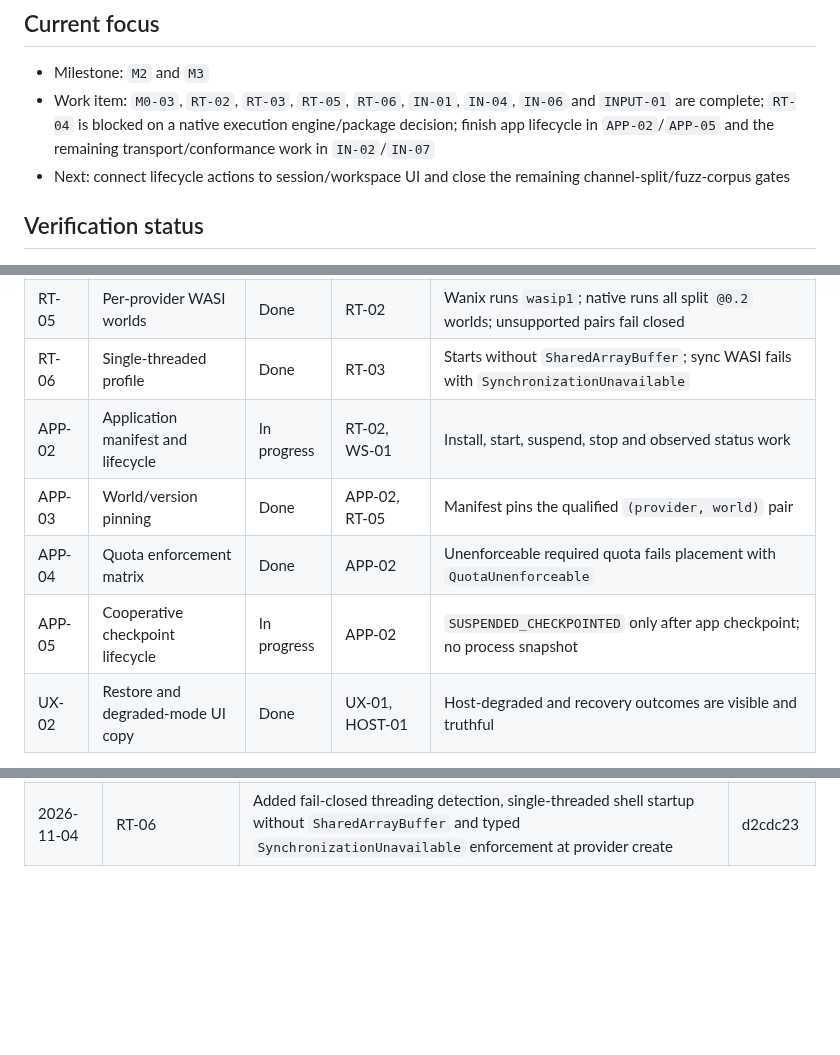
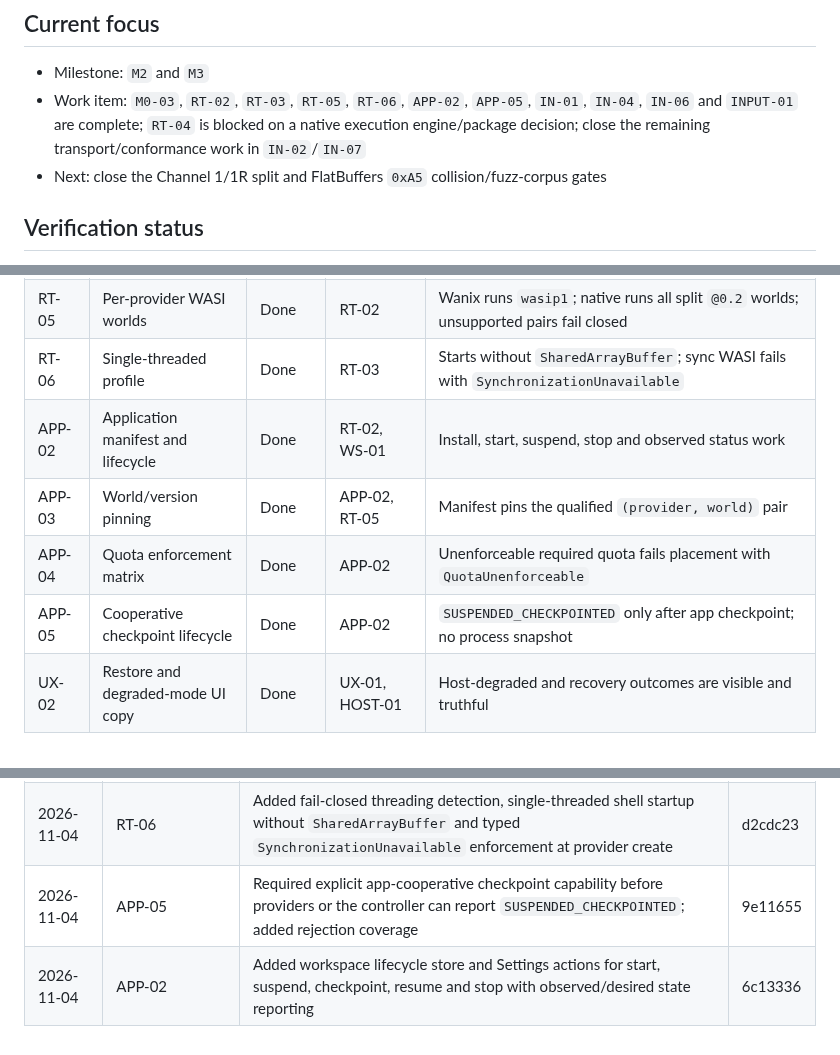
Before and after one commit to amharik/AirDesk, a Markdown page: milestones.md, 3 parts joined by grey strips. Rendered like a GitHub page; blank space fills up the shorter version.

Commit message:
docs: log cooperative application lifecycle

```diff
--- a/milestones.md
+++ b/milestones.md
@@ -17,8 +17,8 @@ This file is the implementation tracker. `docs/adr/README.md` remains authoritat
 ## Current focus
 
 - Milestone: `M2` and `M3`
-- Work item: `M0-03`, `RT-02`, `RT-03`, `RT-05`, `RT-06`, `IN-01`, `IN-04`, `IN-06` and `INPUT-01` are complete; `RT-04` is blocked on a native execution engine/package decision; finish app lifecycle in `APP-02`/`APP-05` and the remaining transport/conformance work in `IN-02`/`IN-07`
-- Next: connect lifecycle actions to session/workspace UI and close the remaining channel-split/fuzz-corpus gates
+- Work item: `M0-03`, `RT-02`, `RT-03`, `RT-05`, `RT-06`, `APP-02`, `APP-05`, `IN-01`, `IN-04`, `IN-06` and `INPUT-01` are complete; `RT-04` is blocked on a native execution engine/package decision; close the remaining transport/conformance work in `IN-02`/`IN-07`
+- Next: close the Channel 1/1R split and FlatBuffers `0xA5` collision/fuzz-corpus gates
 
 ## Verification status
 
@@ -63,10 +63,10 @@ Exit: the app boots from a manifest instead of `Workspace.default`, survives rel
 | RT-04 | Native provider path | Blocked | RT-02 | Native execution works without Wanix; blocked on an embedded native/WASI 0.2 execution engine and native package format |
 | RT-05 | Per-provider WASI worlds | Done | RT-02 | Wanix runs `wasip1`; native runs all split `@0.2` worlds; unsupported pairs fail closed |
 | RT-06 | Single-threaded profile | Done | RT-03 | Starts without `SharedArrayBuffer`; sync WASI fails with `SynchronizationUnavailable` |
-| APP-02 | Application manifest and lifecycle | In progress | RT-02, WS-01 | Install, start, suspend, stop and observed status work |
+| APP-02 | Application manifest and lifecycle | Done | RT-02, WS-01 | Install, start, suspend, stop and observed status work |
 | APP-03 | World/version pinning | Done | APP-02, RT-05 | Manifest pins the qualified `(provider, world)` pair |
 | APP-04 | Quota enforcement matrix | Done | APP-02 | Unenforceable required quota fails placement with `QuotaUnenforceable` |
-| APP-05 | Cooperative checkpoint lifecycle | In progress | APP-02 | `SUSPENDED_CHECKPOINTED` only after app checkpoint; no process snapshot |
+| APP-05 | Cooperative checkpoint lifecycle | Done | APP-02 | `SUSPENDED_CHECKPOINTED` only after app checkpoint; no process snapshot |
 | UX-02 | Restore and degraded-mode UI copy | Done | UX-01, HOST-01 | Host-degraded and recovery outcomes are visible and truthful |
 
 Exit: provider-neutral placement, explicit world support, no production just-bash path.
@@ -167,3 +167,5 @@ Exit: endpoints present without authority; browser stays loopback-only in v1.
 | 2026-11-04 | RT-03 | Routed sessions through async desktop runtime providers, removed direct `RuntimeFactory` use and added provider/lifecycle tests | f184bdf |
 | 2026-11-04 | RT-05 | Added split WASI 0.2 worlds, qualified the native provider and rejected unknown worlds/pinned worlds with typed errors | 5d76caf |
 | 2026-11-04 | RT-06 | Added fail-closed threading detection, single-threaded shell startup without `SharedArrayBuffer` and typed `SynchronizationUnavailable` enforcement at provider create | d2cdc23 |
+| 2026-11-04 | APP-05 | Required explicit app-cooperative checkpoint capability before providers or the controller can report `SUSPENDED_CHECKPOINTED`; added rejection coverage | 9e11655 |
+| 2026-11-04 | APP-02 | Added workspace lifecycle store and Settings actions for start, suspend, checkpoint, resume and stop with observed/desired state reporting | 6c13336 |
```
Also changed, not shown: other parts of milestones.md (+1 -1 lines), docs/architecture/application-model.md (+1 -1 lines).
